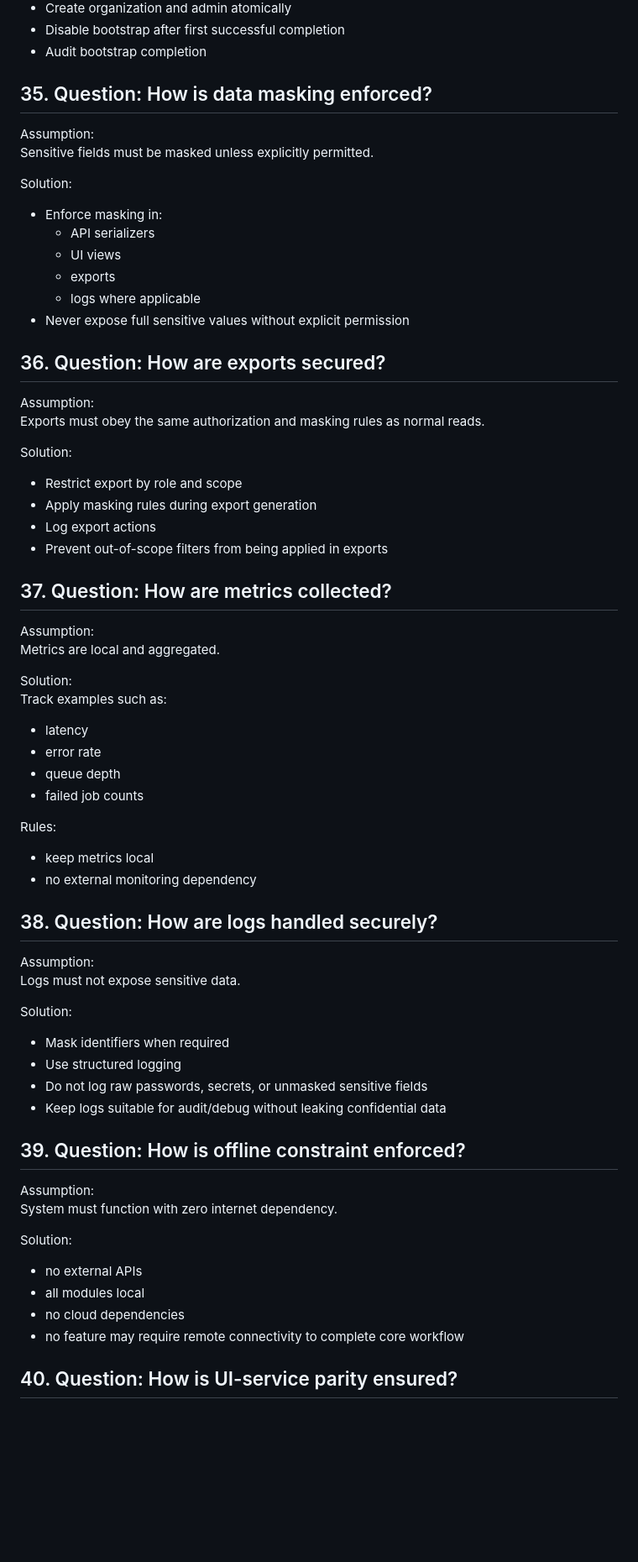
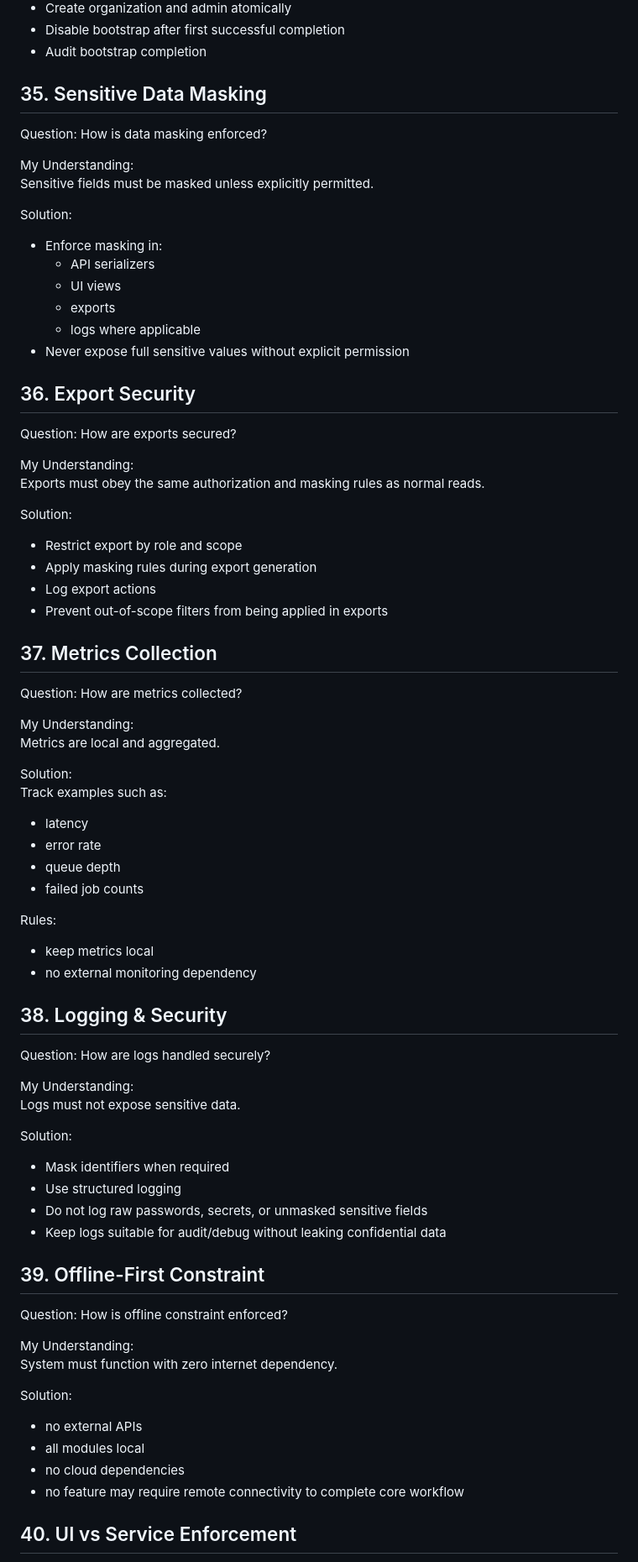
Before and after one commit to TsionTesfaye/TASK-38, a Markdown page: docs/questions.md, the part around one of its changes. Shown at 84% size. Drawn GitHub-style; blank space fills up the shorter version.

```diff
--- a/docs/questions.md
+++ b/docs/questions.md
@@ -511,9 +579,11 @@ Solution:
 - Audit bootstrap completion
 
 
-## 35. Question: How is data masking enforced?
+## 35. Sensitive Data Masking
 
-Assumption:
+Question: How is data masking enforced?
+
+My Understanding:
 Sensitive fields must be masked unless explicitly permitted.
 
 Solution:
@@ -525,9 +595,11 @@ Solution:
 - Never expose full sensitive values without explicit permission
 
 
-## 36. Question: How are exports secured?
+## 36. Export Security
 
-Assumption:
+Question: How are exports secured?
+
+My Understanding:
 Exports must obey the same authorization and masking rules as normal reads.
 
 Solution:
@@ -537,9 +609,11 @@ Solution:
 - Prevent out-of-scope filters from being applied in exports
 
 
-## 37. Question: How are metrics collected?
+## 37. Metrics Collection
 
-Assumption:
+Question: How are metrics collected?
+
+My Understanding:
 Metrics are local and aggregated.
 
 Solution:
@@ -554,9 +628,11 @@ Rules:
 - no external monitoring dependency
 
 
-## 38. Question: How are logs handled securely?
+## 38. Logging & Security
 
-Assumption:
+Question: How are logs handled securely?
+
+My Understanding:
 Logs must not expose sensitive data.
 
 Solution:
@@ -566,9 +642,11 @@ Solution:
 - Keep logs suitable for audit/debug without leaking confidential data
 
 
-## 39. Question: How is offline constraint enforced?
+## 39. Offline-First Constraint
 
-Assumption:
+Question: How is offline constraint enforced?
+
+My Understanding:
 System must function with zero internet dependency.
 
 Solution:
@@ -578,5 +656,5 @@ Solution:
 - no feature may require remote connectivity to complete core workflow
 
 
-## 40. Question: How is UI-service parity ensured?
+## 40. UI vs Service Enforcement
 
```
Also changed, not shown: other parts of docs/questions.md (+171 -85 lines).
